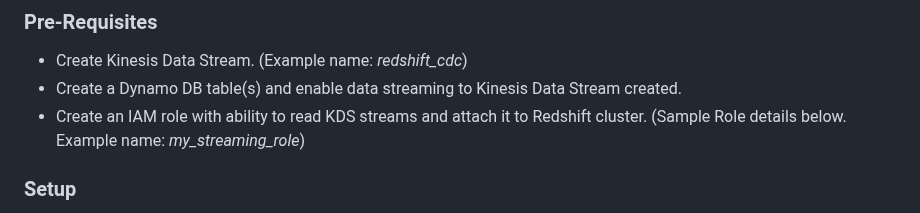
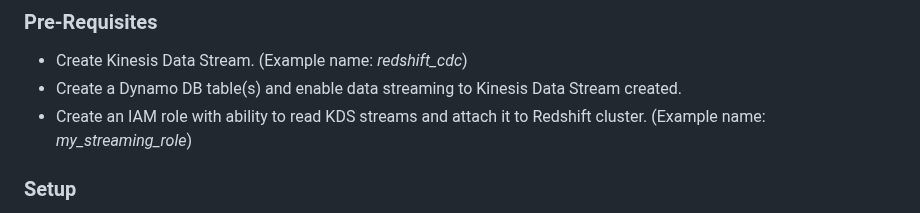
Before and after one commit to aws-samples/amazon-redshift-udfs, a Markdown page: stored-procedures/sp_cdc_DynamoDB_to_Redshift/ReadMe.md, the part around one of its changes. Drawn GitHub-style.

```diff
--- a/stored-procedures/sp_cdc_DynamoDB_to_Redshift/ReadMe.md
+++ b/stored-procedures/sp_cdc_DynamoDB_to_Redshift/ReadMe.md
@@ -20,8 +20,10 @@ On Redshift there is no need to write custom parsing procedures for each table.
 ### Pre-Requisites
 - Create Kinesis Data Stream. (Example name: *redshift\_cdc*)
 - Create a Dynamo DB table(s) and enable data streaming to Kinesis Data Stream created.
-- Create an IAM role with ability to read KDS streams and attach it to Redshift cluster.
-  (Sample Role details below. Example name: *my\_streaming\_role*)
+- Create an IAM role with ability to read KDS streams and attach it to Redshift cluster. (Example name: *my_streaming_role*)
+
+
+
 
 ### Setup
 - Create Redshift process.
```
Also changed, not shown: other parts of stored-procedures/sp_cdc_DynamoDB_to_Redshift/ReadMe.md (+1 -1 lines).
